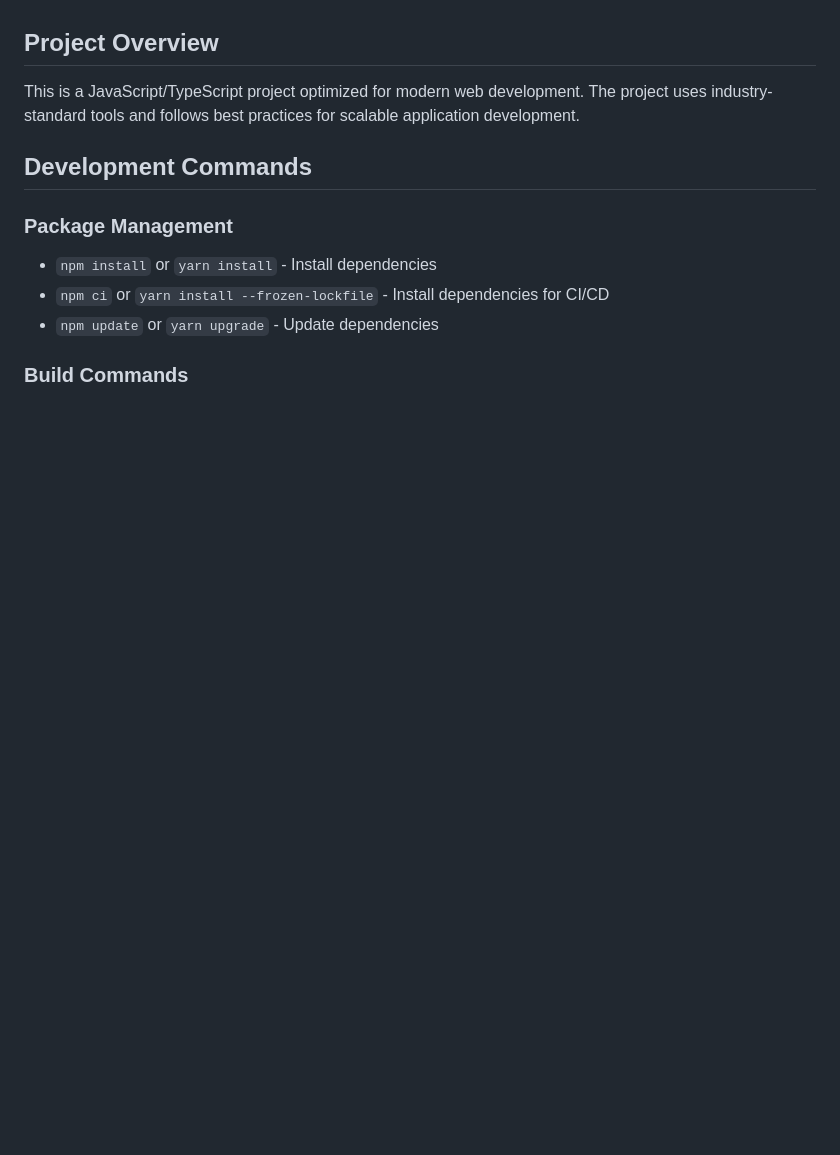
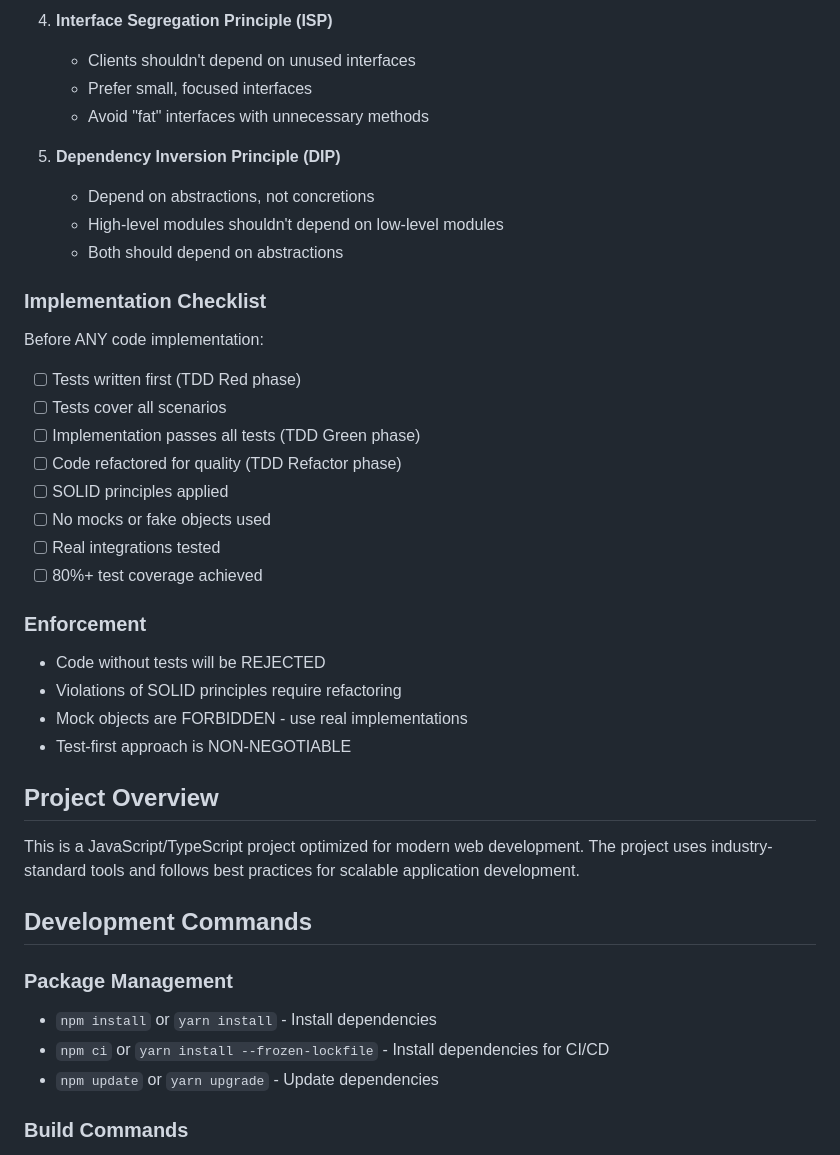
Before and after one commit to crazybass81/DOT, a Markdown page: CLAUDE.md, the part around the change printed below. Rendered like a GitHub page; blank space fills up the shorter version.

```diff
--- a/CLAUDE.md
+++ b/CLAUDE.md
@@ -71,3 +118,29 @@ When executing ANY task or command, Claude MUST:
+4. **Interface Segregation Principle (ISP)**
+   - Clients shouldn't depend on unused interfaces
+   - Prefer small, focused interfaces
+   - Avoid "fat" interfaces with unnecessary methods
+
+5. **Dependency Inversion Principle (DIP)**
+   - Depend on abstractions, not concretions
+   - High-level modules shouldn't depend on low-level modules
+   - Both should depend on abstractions
+
+### Implementation Checklist
+Before ANY code implementation:
+- [ ] Tests written first (TDD Red phase)
+- [ ] Tests cover all scenarios
+- [ ] Implementation passes all tests (TDD Green phase)
+- [ ] Code refactored for quality (TDD Refactor phase)
+- [ ] SOLID principles applied
+- [ ] No mocks or fake objects used
+- [ ] Real integrations tested
+- [ ] 80%+ test coverage achieved
+
+### Enforcement
+- Code without tests will be REJECTED
+- Violations of SOLID principles require refactoring
+- Mock objects are FORBIDDEN - use real implementations
+- Test-first approach is NON-NEGOTIABLE
 
 ## Project Overview
 
```
Also changed, not shown: other parts of CLAUDE.md (+47 -0 lines).
